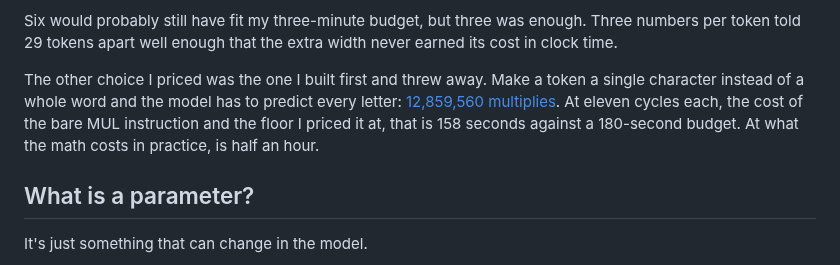
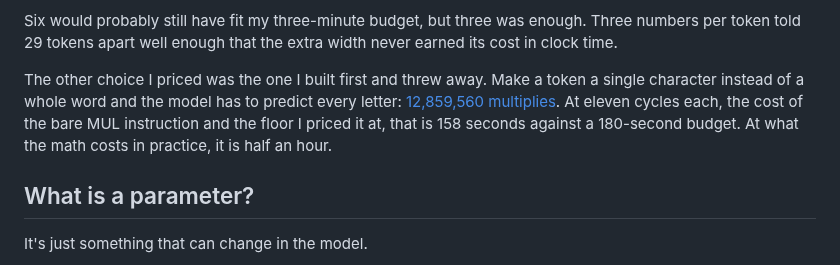
Before and after one commit to svetzal/coco-llm, a Markdown page: presentation/posts/02-where-the-numbers-live.md, the part around the change. GitHub-like rendering.

Commit message:
presentation: post 2, a missing subject
Co-Authored-By: Claude Fable 5.1 <noreply@anthropic.com>
Claude-Session-Id: 4357d8c4-2d07-4eca-b1c8-58cc22a0a7d2

```diff
--- a/presentation/posts/02-where-the-numbers-live.md
+++ b/presentation/posts/02-where-the-numbers-live.md
@@ -72,7 +72,7 @@ The run you watched last time took about 100 seconds to reach PRESS ANY KEY, and
 
 Six would probably still have fit my three-minute budget, but three was enough. Three numbers per token told 29 tokens apart well enough that the extra width never earned its cost in clock time.
 
-The other choice I priced was the one I built first and threw away. Make a token a single character instead of a whole word and the model has to predict every letter: [12,859,560 multiplies](https://github.com/svetzal/coco-llm/blob/main/experiments/EXP-001-model-feasibility.md#L101). At eleven cycles each, the cost of the bare MUL instruction and the floor I priced it at, that is 158 seconds against a 180-second budget. At what the math costs in practice, is half an hour.
+The other choice I priced was the one I built first and threw away. Make a token a single character instead of a whole word and the model has to predict every letter: [12,859,560 multiplies](https://github.com/svetzal/coco-llm/blob/main/experiments/EXP-001-model-feasibility.md#L101). At eleven cycles each, the cost of the bare MUL instruction and the floor I priced it at, that is 158 seconds against a 180-second budget. At what the math costs in practice, it is half an hour.
 
 ## What is a parameter?
 
```
